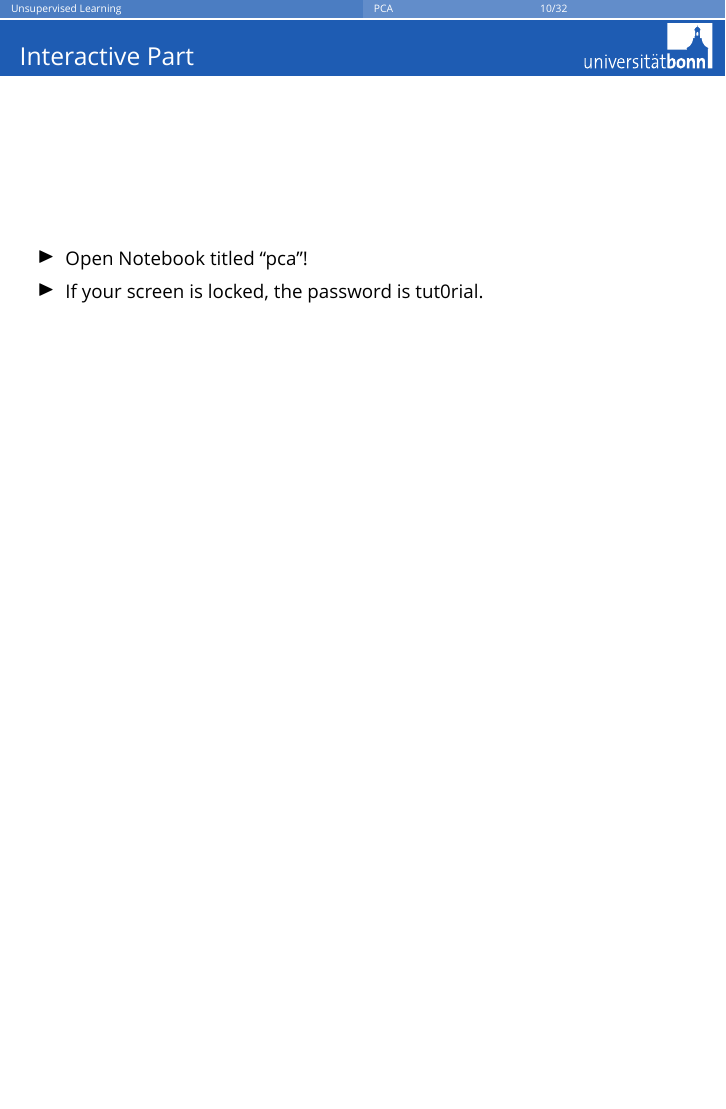
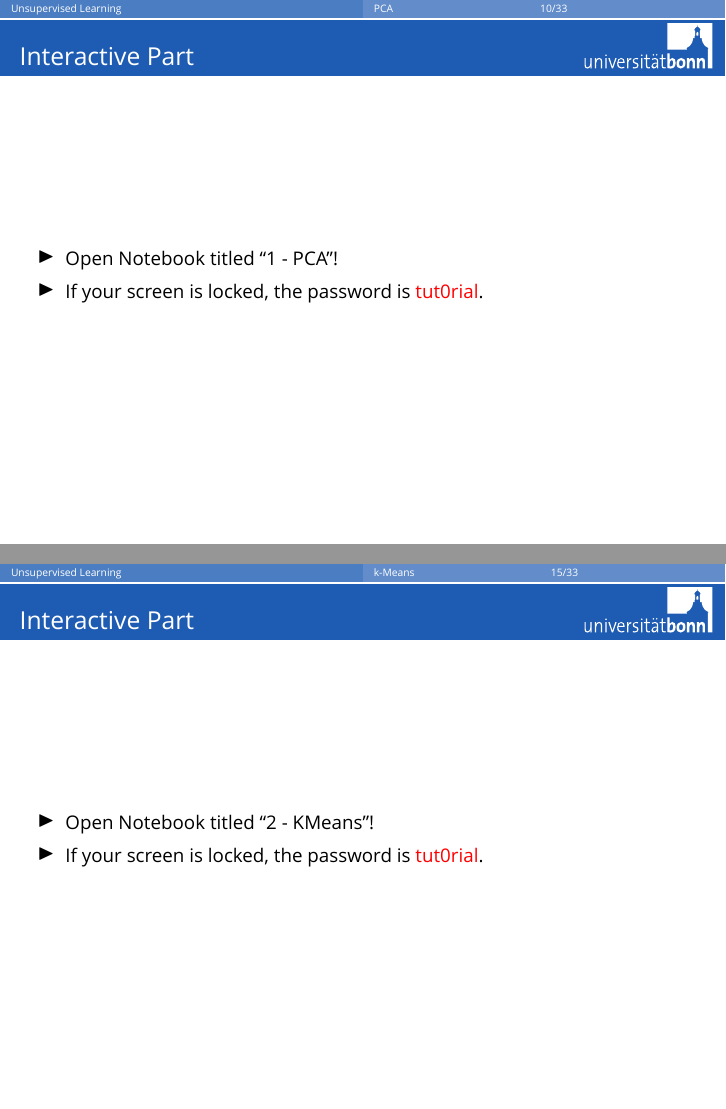
Before and after one commit to temporaer/tutorial_ml_gkbionics, LaTeX slides (presentation/presentation.tex, which reads presentation/kmeans.tex, presentation/pca.tex): page 32 of 72 before the commit and pages 32 and 40 of 73 after it, the two joined at a grey line, the shorter picture padded with empty space. Compiled offline with XeLaTeX; a missing font is replaced by an installed copy or a similar font.

Commit message:
interactive slides

```diff
--- a/presentation/kmeans.tex
+++ b/presentation/kmeans.tex
@@ -60,3 +60,11 @@
         Website Example}
     \end{center}
 \end{frame}
+
+\begin{frame}
+  \frametitle{Interactive Part}
+  \begin{itemize}
+      \item Open Notebook titled ``2 - KMeans''!
+      \item If your screen is locked, the password is \alert{tut0rial}.
+  \end{itemize}
+\end{frame}
--- a/presentation/pca.tex
+++ b/presentation/pca.tex
@@ -207,7 +207,7 @@ X =
 \begin{frame}
   \frametitle{Interactive Part}
   \begin{itemize}
-      \item Open Notebook titled ``pca''!
-      \item If your screen is locked, the password is tut0rial.
+      \item Open Notebook titled ``1 - PCA''!
+      \item If your screen is locked, the password is \alert{tut0rial}.
   \end{itemize}
 \end{frame}
```
